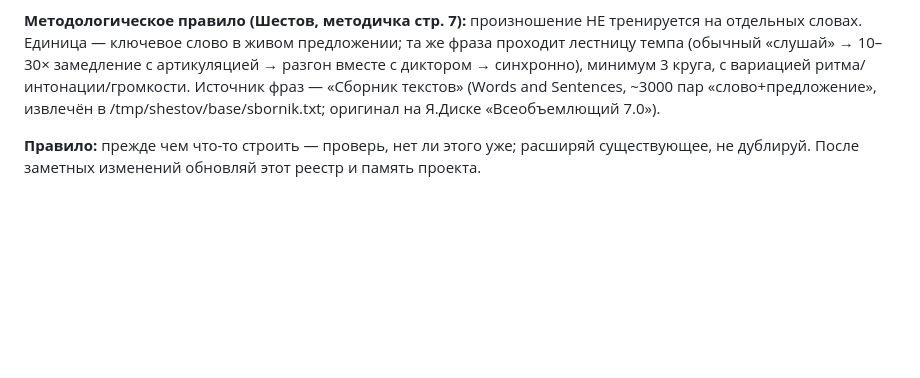
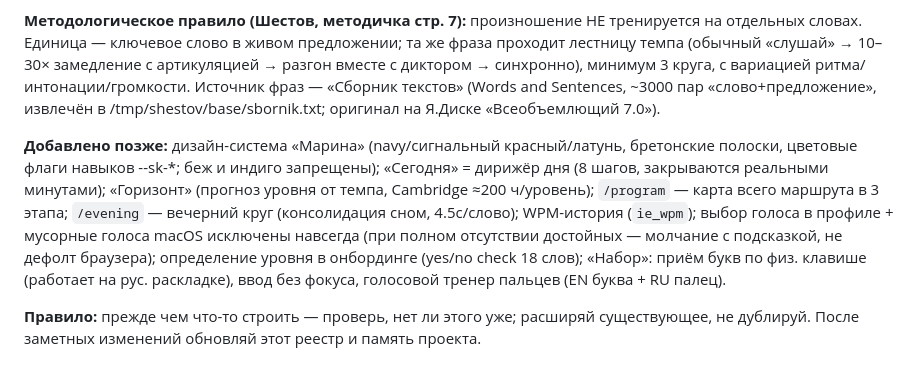
Before and after one commit to YGalina/Entensive-English, a Markdown page: 07_vision_prompt.md, the part around the change. GitHub-like rendering; blank space fills up the shorter version.

Commit message:
Update built-registry (marina, conductor, program, evening, voices)
Co-Authored-By: Claude Fable 5 <noreply@anthropic.com>

```diff
--- a/07_vision_prompt.md
+++ b/07_vision_prompt.md
@@ -148,4 +148,6 @@
 
 **Методологическое правило (Шестов, методичка стр. 7):** произношение НЕ тренируется на отдельных словах. Единица — ключевое слово в живом предложении; та же фраза проходит лестницу темпа (обычный «слушай» → 10–30× замедление с артикуляцией → разгон вместе с диктором → синхронно), минимум 3 круга, с вариацией ритма/интонации/громкости. Источник фраз — «Сборник текстов» (Words and Sentences, ~3000 пар «слово+предложение», извлечён в /tmp/shestov/base/sbornik.txt; оригинал на Я.Диске «Всеобъемлющий 7.0»).
 
+**Добавлено позже:** дизайн-система «Марина» (navy/сигнальный красный/латунь, бретонские полоски, цветовые флаги навыков --sk-*; беж и индиго запрещены); «Сегодня» = дирижёр дня (8 шагов, закрываются реальными минутами); «Горизонт» (прогноз уровня от темпа, Cambridge ≈200 ч/уровень); `/program` — карта всего маршрута в 3 этапа; `/evening` — вечерний круг (консолидация сном, 4.5с/слово); WPM-история (`ie_wpm`); выбор голоса в профиле + мусорные голоса macOS исключены навсегда (при полном отсутствии достойных — молчание с подсказкой, не дефолт браузера); определение уровня в онбординге (yes/no check 18 слов); «Набор»: приём букв по физ. клавише (работает на рус. раскладке), ввод без фокуса, голосовой тренер пальцев (EN буква + RU палец).
+
 **Правило:** прежде чем что-то строить — проверь, нет ли этого уже; расширяй существующее, не дублируй. После заметных изменений обновляй этот реестр и память проекта.
```
